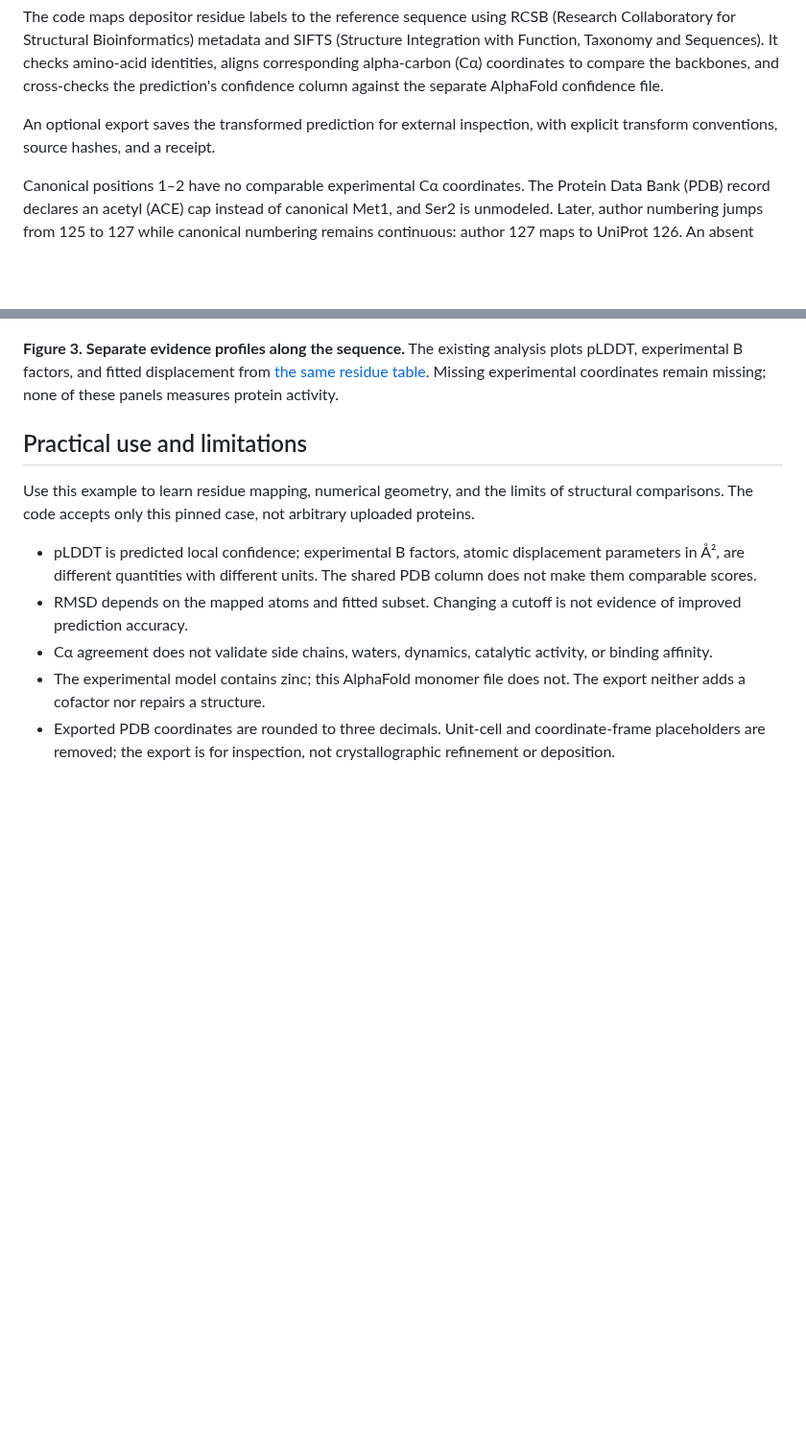
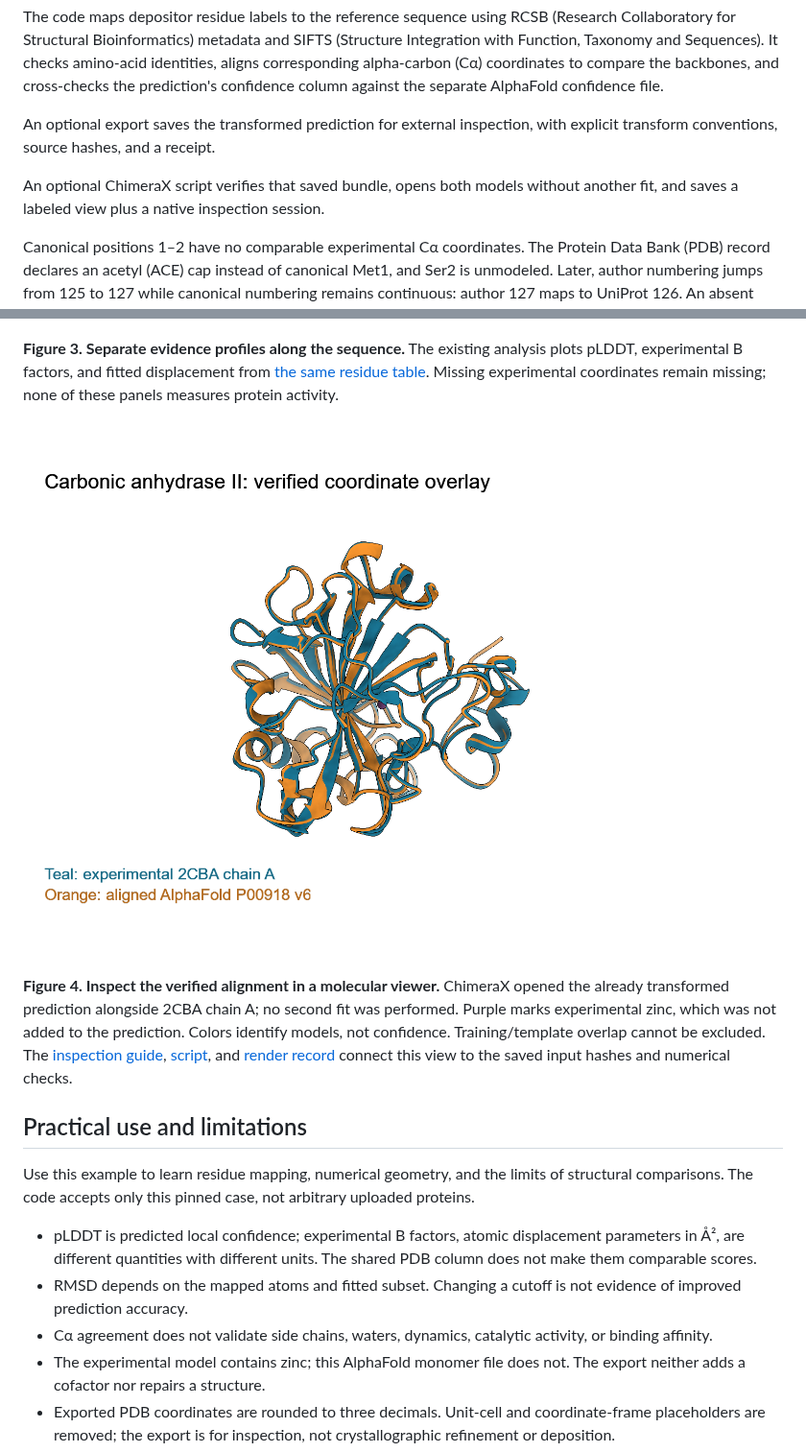
Before and after one commit to TheThunda01/protein-structure-evidence, a Markdown page: README.md, 2 parts joined by grey strips. Shown at 96% size. Drawn GitHub-style; pictures changed too: docs/figures/chimerax-overlay.png (added); blank space fills up the shorter version.

Commit message:
Add a verified ChimeraX overlay without refitting saved coordinates
Developed and reviewed with AI assistance; validation is documented in the associated pull request.

```diff
--- a/README.md
+++ b/README.md
@@ -21,6 +21,8 @@ This educational case study was developed with AI assistance and checked with ex
 The code maps depositor residue labels to the reference sequence using RCSB (Research Collaboratory for Structural Bioinformatics) metadata and SIFTS (Structure Integration with Function, Taxonomy and Sequences). It checks amino-acid identities, aligns corresponding alpha-carbon (Cα) coordinates to compare the backbones, and cross-checks the prediction's confidence column against the separate AlphaFold confidence file.
 
 An optional export saves the transformed prediction for external inspection, with explicit transform conventions, source hashes, and a receipt.
+
+An optional ChimeraX script verifies that saved bundle, opens both models without another fit, and saves a labeled view plus a native inspection session.
 
 Canonical positions 1–2 have no comparable experimental Cα coordinates. The Protein Data Bank (PDB) record declares an acetyl (ACE) cap instead of canonical Met1, and Ser2 is unmodeled. Later, author numbering jumps from 125 to 127 while canonical numbering remains continuous: author 127 maps to UniProt 126. An absent author number is not necessarily a missing amino acid.
 
@@ -90,6 +92,10 @@ Figure 3 keeps these evidence channels in separate panels rather than combining
 
 **Figure 3. Separate evidence profiles along the sequence.** The existing analysis plots pLDDT, experimental B factors, and fitted displacement from [the same residue table](results/residue_comparison.csv). Missing experimental coordinates remain missing; none of these panels measures protein activity.
 
+![ChimeraX cartoon overlay of experimental carbonic anhydrase II in teal and the verified aligned prediction in orange](docs/figures/chimerax-overlay.png)
+
+**Figure 4. Inspect the verified alignment in a molecular viewer.** ChimeraX opened the already transformed prediction alongside 2CBA chain A; no second fit was performed. Purple marks experimental zinc, which was not added to the prediction. Colors identify models, not confidence. Training/template overlap cannot be excluded. The [inspection guide](docs/chimerax-inspection.md), [script](tools/chimerax_inspection.py), and [render record](docs/figures/chimerax-overlay.json) connect this view to the saved input hashes and numerical checks.
+
 ## Practical use and limitations
 
 Use this example to learn residue mapping, numerical geometry, and the limits of structural comparisons. The code accepts only this pinned case, not arbitrary uploaded proteins.
```
Also changed, not shown: docs/chimerax-inspection.md (added, +43 -0 lines), 2 other files.
